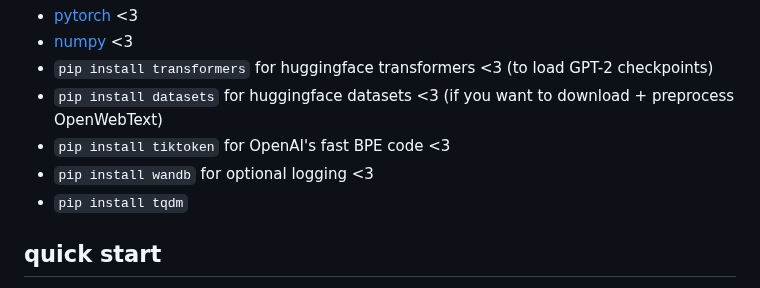
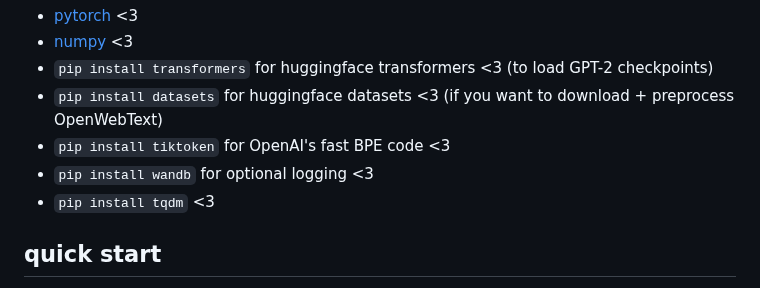
Before and after one commit to karpathy/nanoGPT, a Markdown page: README.md, the part around the change. Rendered like a GitHub page.

```diff
--- a/README.md
+++ b/README.md
@@ -19,7 +19,7 @@ Dependencies:
 - `pip install datasets` for huggingface datasets <3 (if you want to download + preprocess OpenWebText)
 - `pip install tiktoken` for OpenAI's fast BPE code <3
 - `pip install wandb` for optional logging <3
-- `pip install tqdm`
+- `pip install tqdm` <3
 
 ## quick start
 
```
